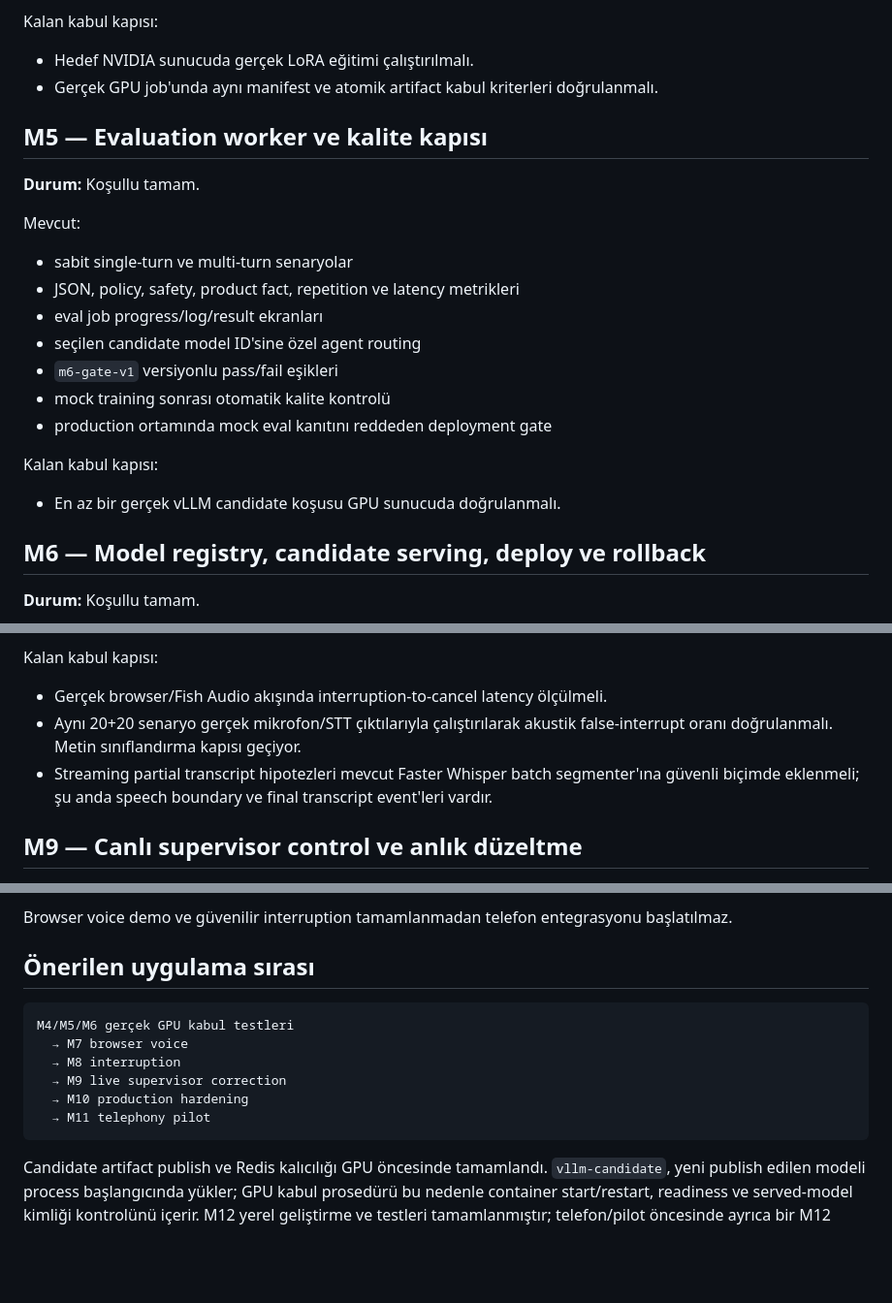
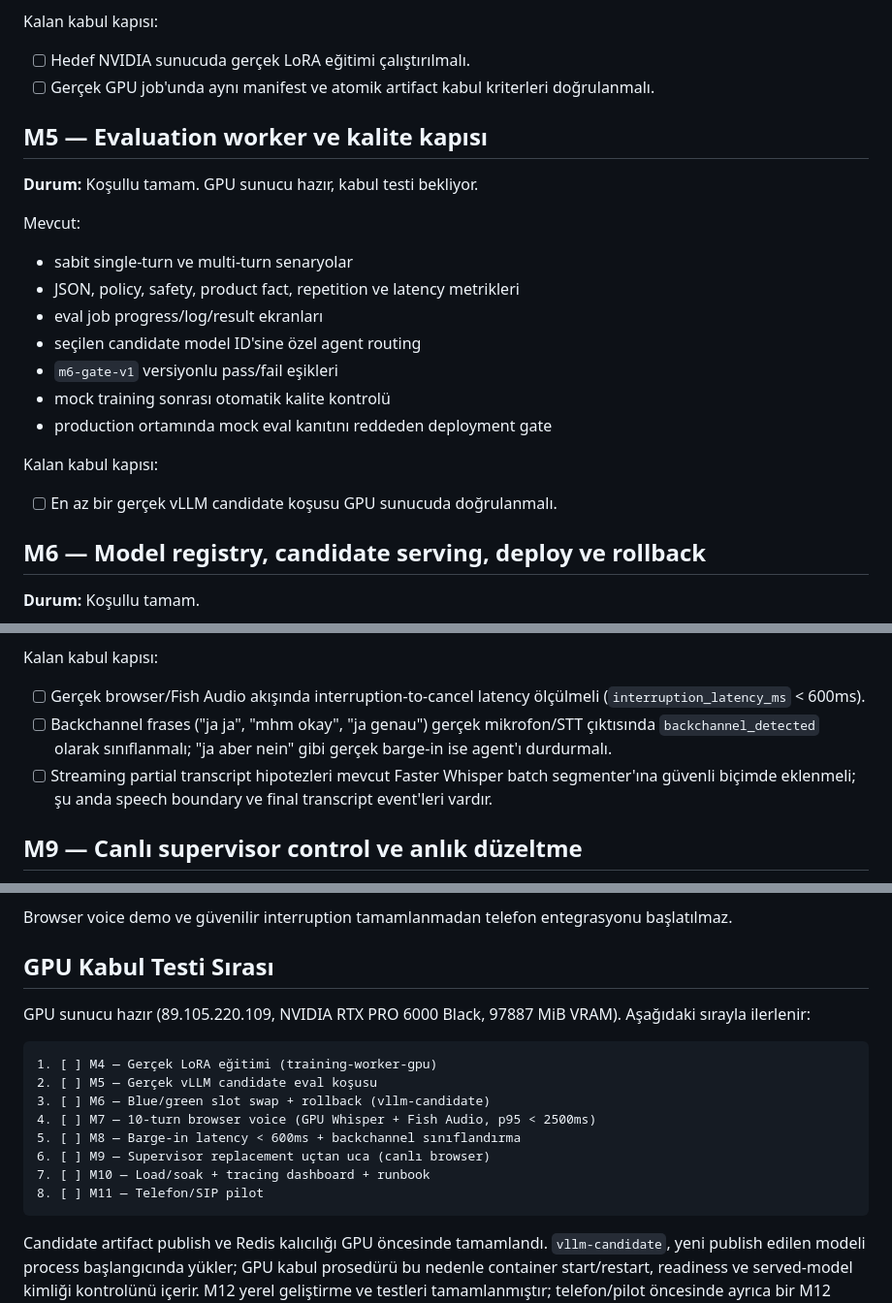
Before and after one commit to muhammedaydiiinn/fine-tuned-agent, a Markdown page: docs/MILESTONES.md, 3 parts joined by grey strips. Shown at 97% size. GitHub-like rendering; blank space fills up the shorter version.

Commit message:
docs(milestones): GPU server ready, checkbox list for remaining acceptance tests

````diff
--- a/docs/MILESTONES.md
+++ b/docs/MILESTONES.md
@@ -95,13 +95,13 @@ Mevcut:
 
 Kalan kabul kapısı:
 
-- Hedef NVIDIA sunucuda gerçek LoRA eğitimi çalıştırılmalı.
-- Gerçek GPU job'unda aynı manifest ve atomik artifact kabul kriterleri
+- [ ] Hedef NVIDIA sunucuda gerçek LoRA eğitimi çalıştırılmalı.
+- [ ] Gerçek GPU job'unda aynı manifest ve atomik artifact kabul kriterleri
   doğrulanmalı.
 
 ## M5 — Evaluation worker ve kalite kapısı
 
-**Durum:** Koşullu tamam.
+**Durum:** Koşullu tamam. GPU sunucu hazır, kabul testi bekliyor.
 
 Mevcut:
 
@@ -115,7 +115,7 @@ Mevcut:
 
 Kalan kabul kapısı:
 
-- En az bir gerçek vLLM candidate koşusu GPU sunucuda doğrulanmalı.
+- [ ] En az bir gerçek vLLM candidate koşusu GPU sunucuda doğrulanmalı.
 
 ## M6 — Model registry, candidate serving, deploy ve rollback
 
@@ -260,10 +260,12 @@ Doğrulanan:
 
 Kalan kabul kapısı:
 
-- Gerçek browser/Fish Audio akışında interruption-to-cancel latency ölçülmeli.
-- Aynı 20+20 senaryo gerçek mikrofon/STT çıktılarıyla çalıştırılarak akustik
-  false-interrupt oranı doğrulanmalı. Metin sınıflandırma kapısı geçiyor.
-- Streaming partial transcript hipotezleri mevcut Faster Whisper batch
+- [ ] Gerçek browser/Fish Audio akışında interruption-to-cancel latency ölçülmeli
+  (`interruption_latency_ms` < 600ms).
+- [ ] Backchannel frases ("ja ja", "mhm okay", "ja genau") gerçek mikrofon/STT
+  çıktısında `backchannel_detected` olarak sınıflanmalı; "ja aber nein" gibi
+  gerçek barge-in ise agent'ı durdurmalı.
+- [ ] Streaming partial transcript hipotezleri mevcut Faster Whisper batch
   segmenter'ına güvenli biçimde eklenmeli; şu anda speech boundary ve final
   transcript event'leri vardır.
 
@@ -436,15 +438,20 @@ Kapsam:
 Browser voice demo ve güvenilir interruption tamamlanmadan telefon entegrasyonu
 başlatılmaz.
 
-## Önerilen uygulama sırası
+## GPU Kabul Testi Sırası
+
+GPU sunucu hazır (89.105.220.109, NVIDIA RTX PRO 6000 Black, 97887 MiB VRAM).
+Aşağıdaki sırayla ilerlenir:
 
 ```text
-M4/M5/M6 gerçek GPU kabul testleri
-  → M7 browser voice
-  → M8 interruption
-  → M9 live supervisor correction
-  → M10 production hardening
-  → M11 telephony pilot
+1. [ ] M4 — Gerçek LoRA eğitimi (training-worker-gpu)
+2. [ ] M5 — Gerçek vLLM candidate eval koşusu
+3. [ ] M6 — Blue/green slot swap + rollback (vllm-candidate)
+4. [ ] M7 — 10-turn browser voice (GPU Whisper + Fish Audio, p95 < 2500ms)
+5. [ ] M8 — Barge-in latency < 600ms + backchannel sınıflandırma
+6. [ ] M9 — Supervisor replacement uçtan uca (canlı browser)
+7. [ ] M10 — Load/soak + tracing dashboard + runbook
+8. [ ] M11 — Telefon/SIP pilot
 ```
 
 Candidate artifact publish ve Redis kalıcılığı GPU öncesinde tamamlandı.
````
Also changed, not shown: other parts of docs/MILESTONES.md (+10 -10 lines).
